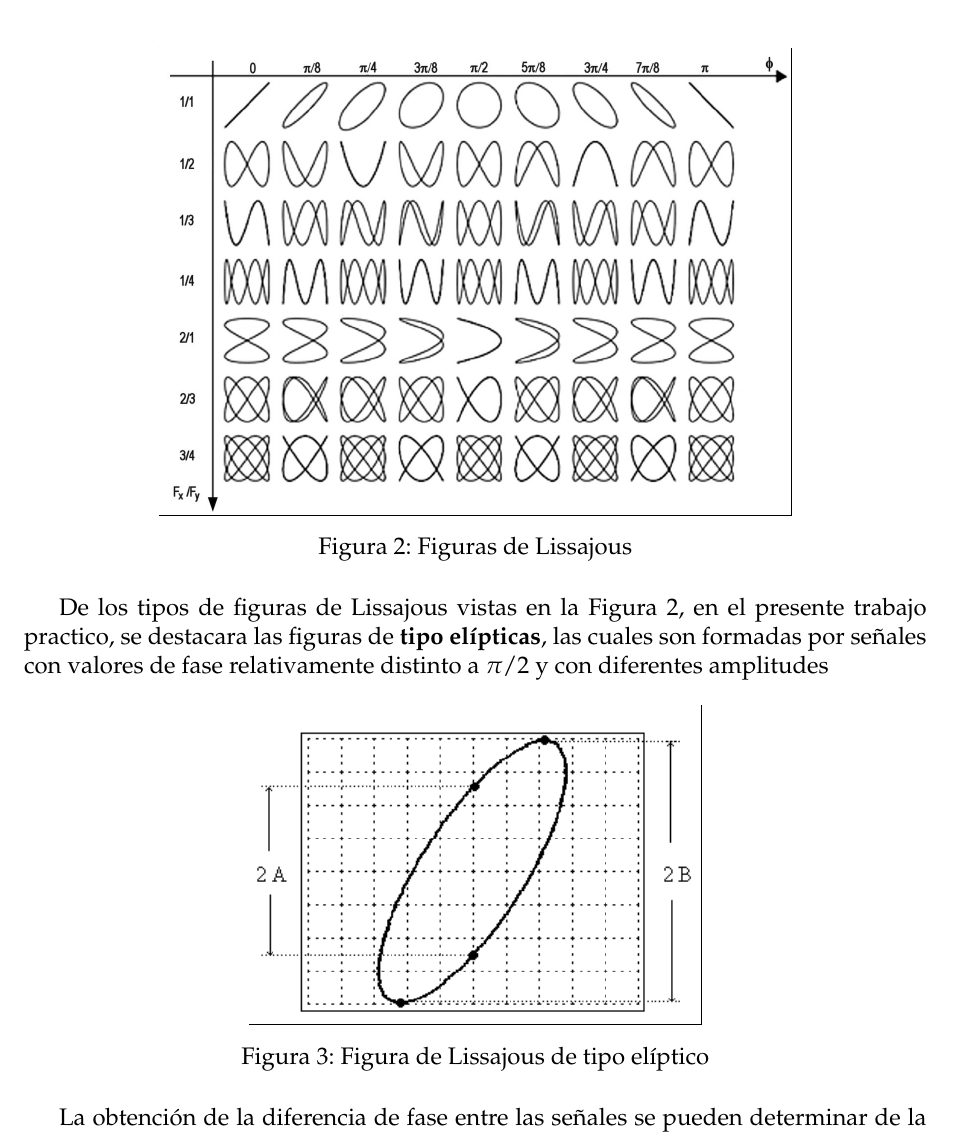
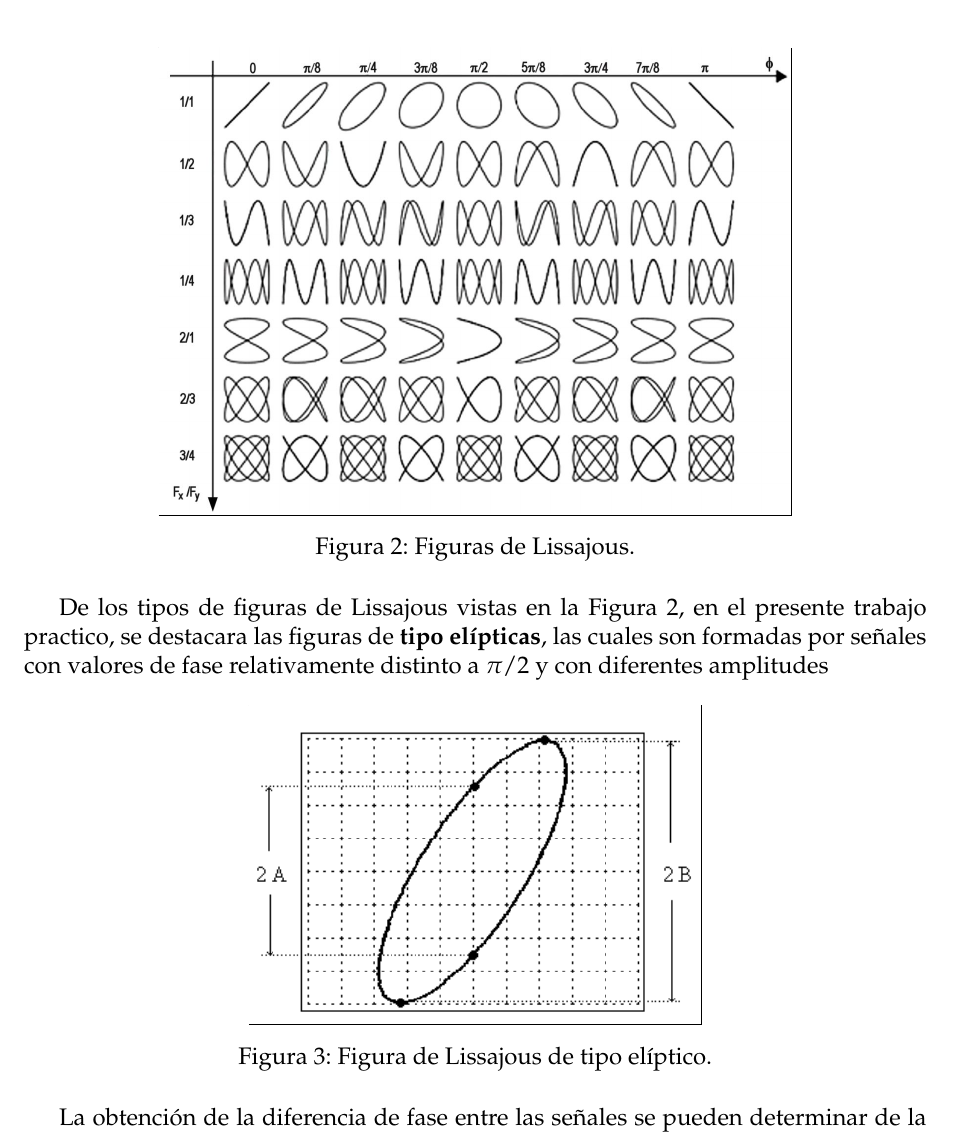
Before and after one commit to sebascarmar/TP6_ME1_MedicionDeFactorDePotencia, a LaTeX document (main.tex, which reads Secciones/Subsecciones/MarcoTeorico/Lissajous.tex): part of page 8 of 17, cut so that both start at the same text. Compiled offline with pdfLaTeX.

Commit message:
Agrega puntos al final de los epígrafes

```diff
--- a/Secciones/Subsecciones/MarcoTeorico/Lissajous.tex
+++ b/Secciones/Subsecciones/MarcoTeorico/Lissajous.tex
@@ -10,7 +10,7 @@
          \begin{figure}[H]
             \centering
             \frame{\includegraphics[width=.7 \textwidth]{Imagenes/MarcoTeorico/LissajousFiguras.jpg}}
-            \caption{Figuras de Lissajous}
+            \caption{Figuras de Lissajous.}
             \label{fig:LissajTipos}
          \end{figure}
 
@@ -22,7 +22,7 @@
       \begin{figure}[H]
          \centering
          \frame{\includegraphics[width=.5 \textwidth]{Imagenes/MarcoTeorico/LissajousEliptico.png}}
-         \caption{Figura de Lissajous de tipo elíptico}
+         \caption{Figura de Lissajous de tipo elíptico.}
          \label{fig:LissajElip}
       \end{figure}
 
```
